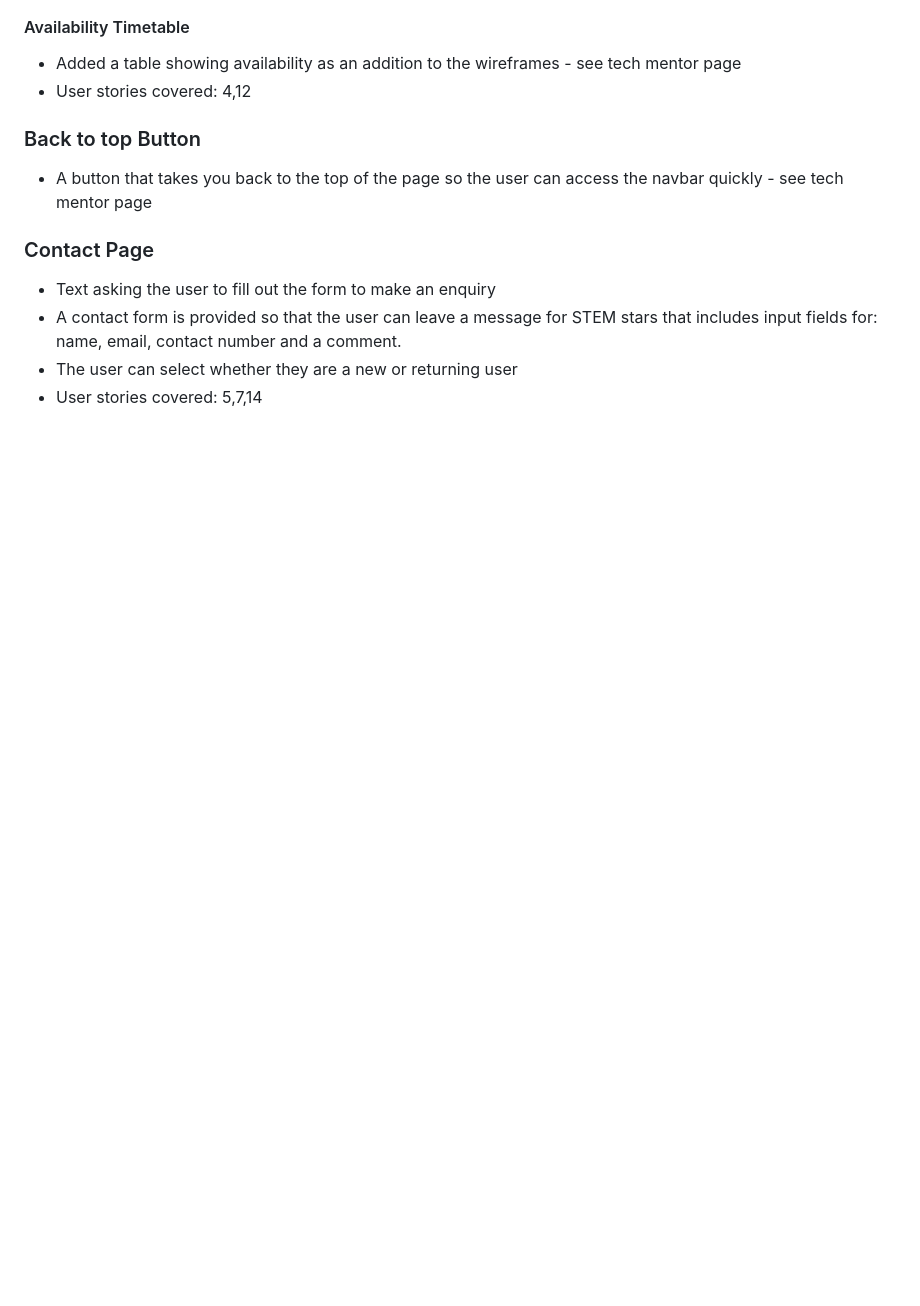
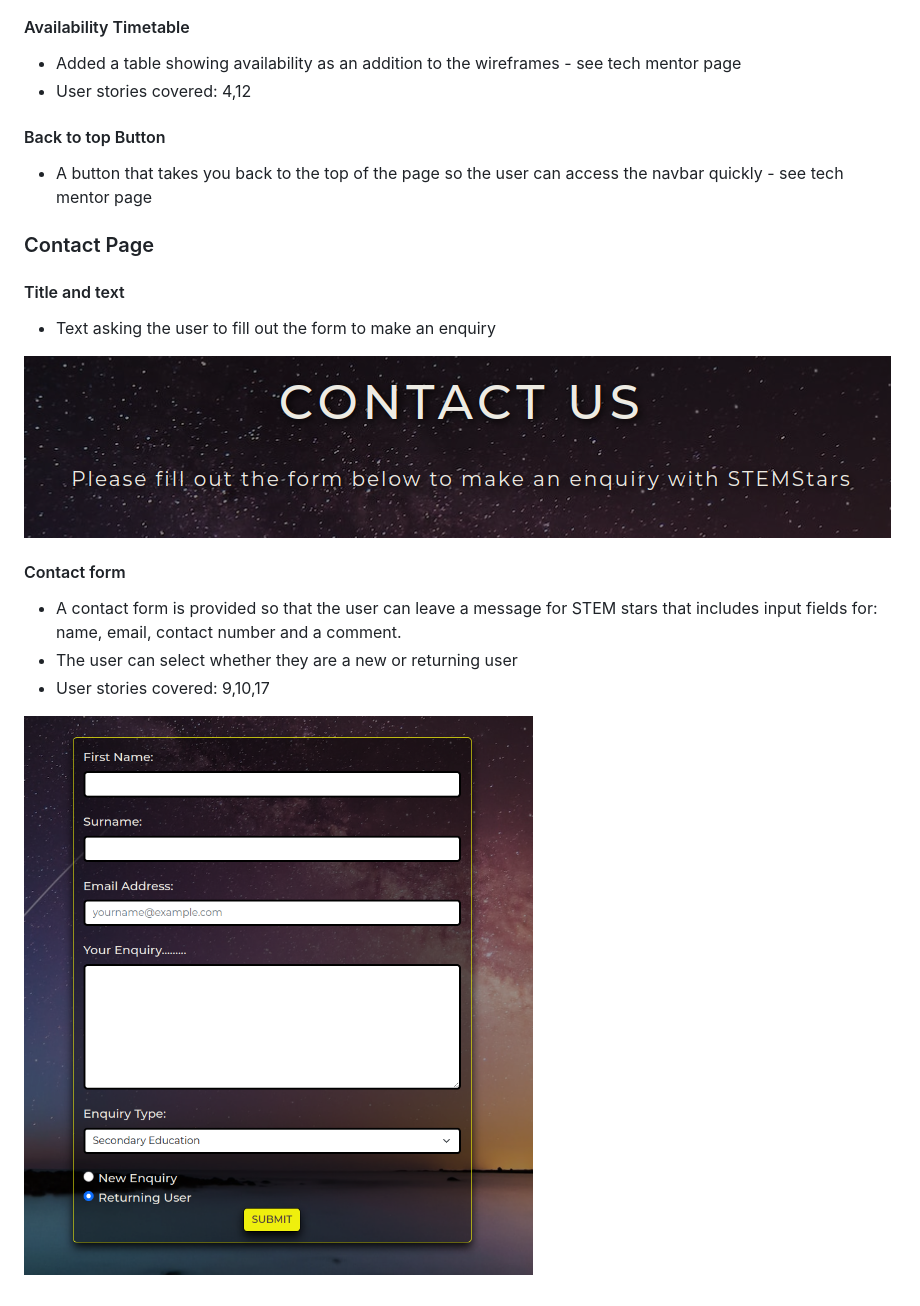
Before and after one commit to MJstephenson/STEM-Stars, a Markdown page: README.md, the part around the change. Rendered like a GitHub page; pictures changed too: docs/features/contactform.png (added), docs/features/contactheader.png (added); blank space fills up the shorter version.

Commit message:
Add images from contact.html to readme.md

```diff
--- a/README.md
+++ b/README.md
@@ -294,12 +294,20 @@ The website consists of 5 separate pages:
 -   Added a table showing availability as an addition to the wireframes - see tech mentor page
 -	User stories covered: 4,12
 
-### Back to top Button
+#### Back to top Button
 -   A button that takes you back to the top of the page so the user can access the navbar quickly - see tech mentor page
 
 
 ### Contact Page
+
+#### Title and text
 -	Text asking the user to fill out the form to make an enquiry
+
+![contact_title_text](docs/features/contactheader.png)
+
+#### Contact form
 -	A contact form is provided so that the user can leave a message for STEM stars that includes input fields for: name, email, contact number and a comment.
 -	The user can select whether they are a new or returning user
--	User stories covered: 5,7,14
+-	User stories covered: 9,10,17
+
+![contact_title_text](docs/features/contactform.png)
```
